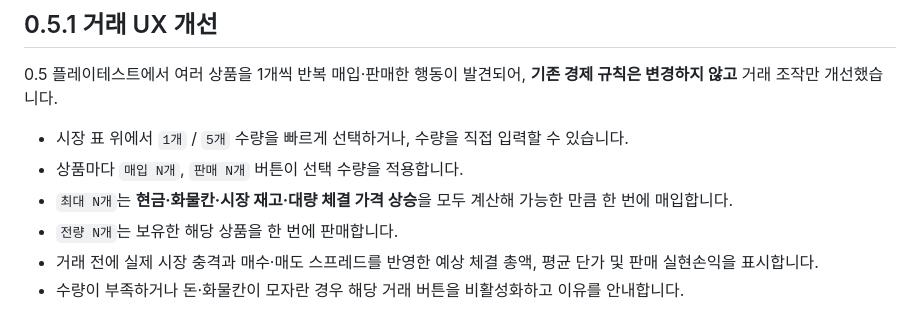
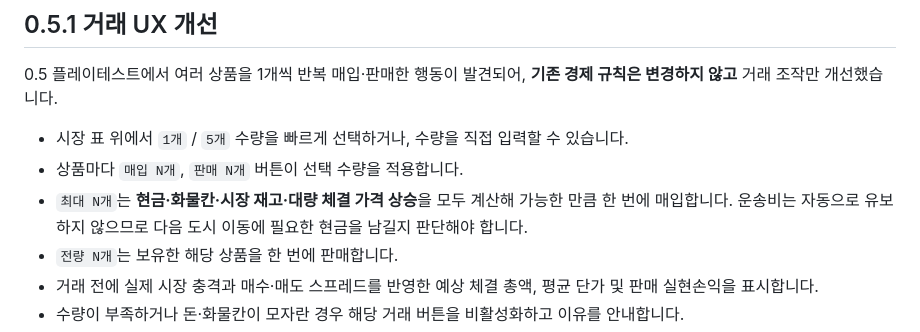
Before and after one commit to SoontaekLim/merchant-globe, a Markdown page: prototype/web-v0/README.md, the part around the change. Rendered like a GitHub page.

Commit message:
docs: clarify max buy does not reserve travel cash

```diff
--- a/prototype/web-v0/README.md
+++ b/prototype/web-v0/README.md
@@ -35,7 +35,7 @@
 
 - 시장 표 위에서 `1개` / `5개` 수량을 빠르게 선택하거나, 수량을 직접 입력할 수 있습니다.
 - 상품마다 `매입 N개`, `판매 N개` 버튼이 선택 수량을 적용합니다.
-- `최대 N개`는 **현금·화물칸·시장 재고·대량 체결 가격 상승**을 모두 계산해 가능한 만큼 한 번에 매입합니다.
+- `최대 N개`는 **현금·화물칸·시장 재고·대량 체결 가격 상승**을 모두 계산해 가능한 만큼 한 번에 매입합니다. 운송비는 자동으로 유보하지 않으므로 다음 도시 이동에 필요한 현금을 남길지 판단해야 합니다.
 - `전량 N개`는 보유한 해당 상품을 한 번에 판매합니다.
 - 거래 전에 실제 시장 충격과 매수·매도 스프레드를 반영한 예상 체결 총액, 평균 단가 및 판매 실현손익을 표시합니다.
 - 수량이 부족하거나 돈·화물칸이 모자란 경우 해당 거래 버튼을 비활성화하고 이유를 안내합니다.
```
